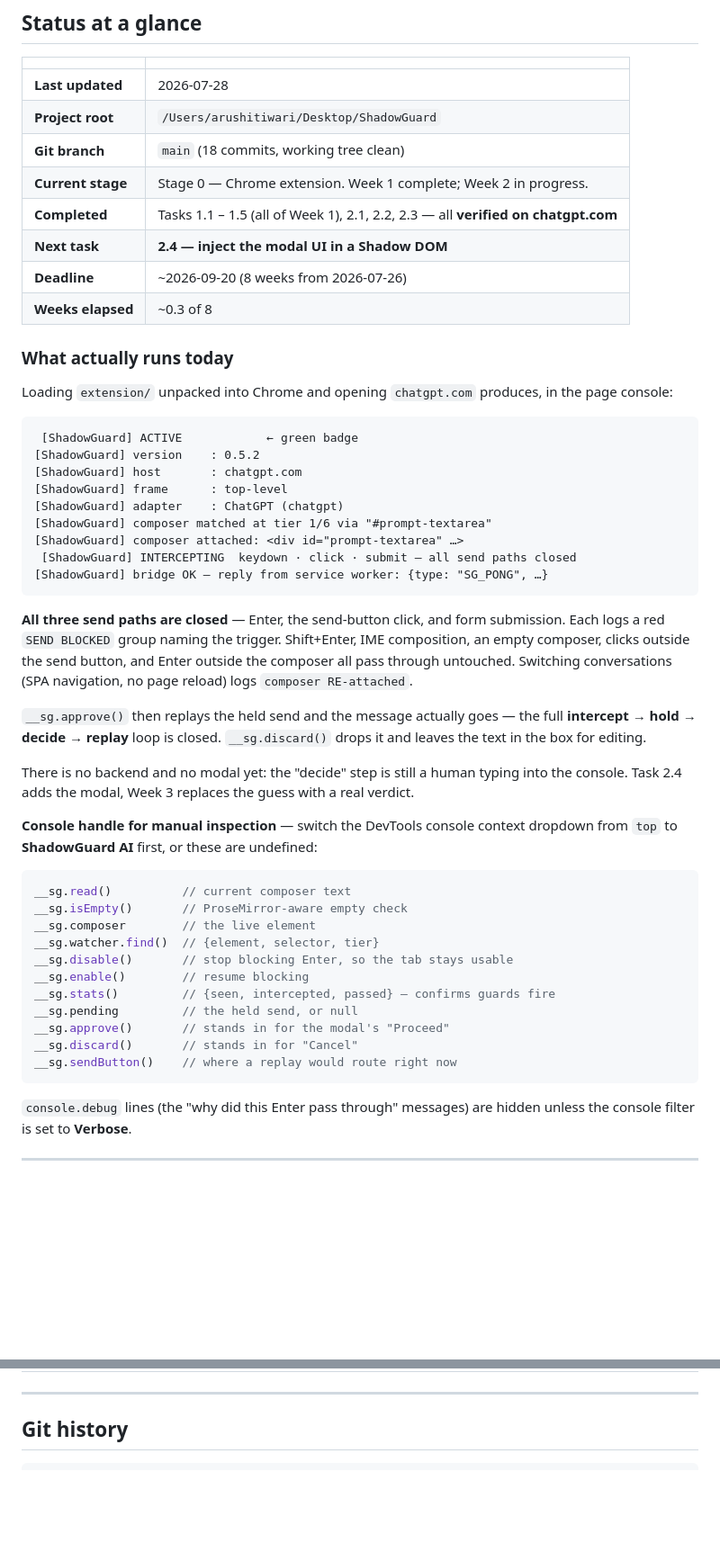
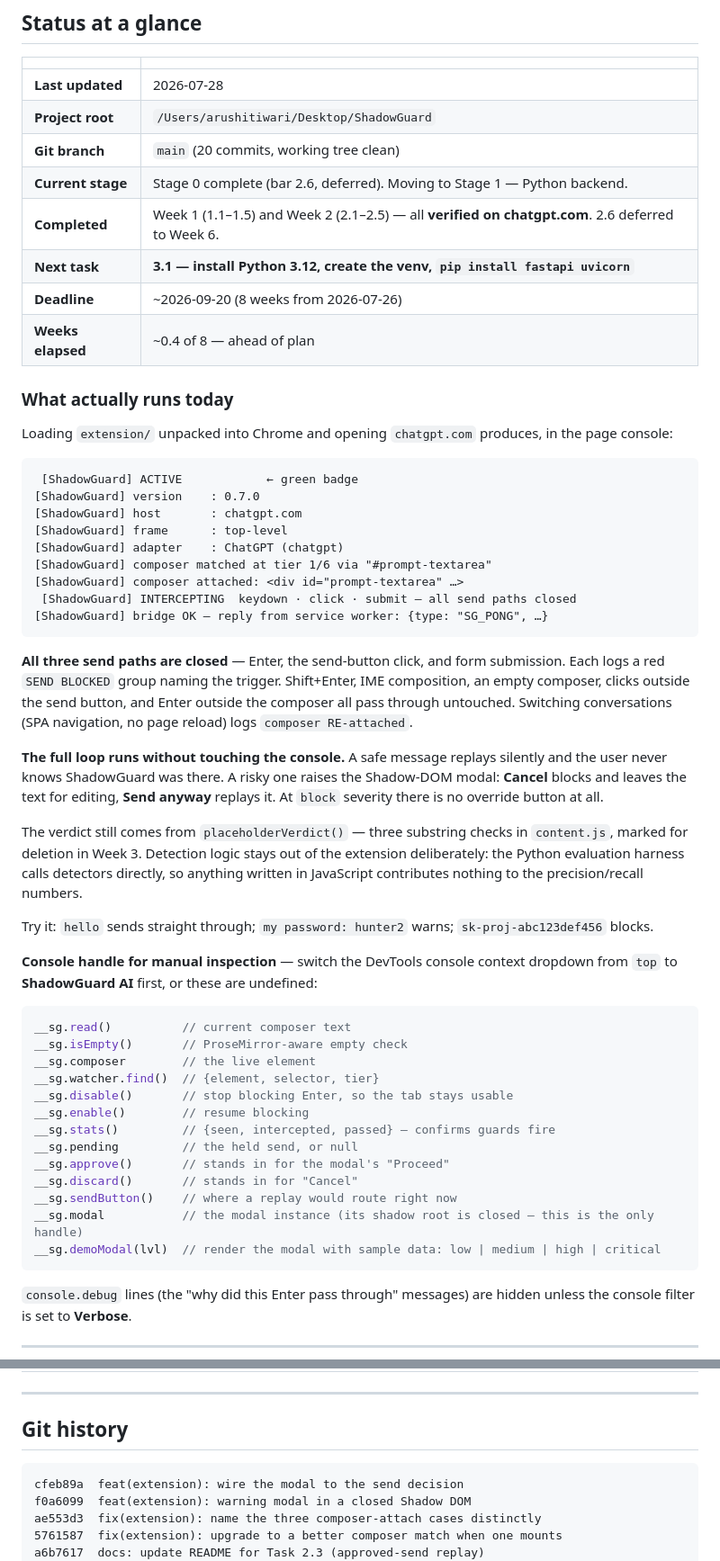
Before and after one commit to tarushi1/ShadowGuard, a Markdown page: README.md, 2 parts joined by grey strips. Shown at 90% size. Drawn GitHub-style; blank space fills up the shorter version.

Commit message:
docs: close out Week 2 in README; defer 2.6 to Week 6

````diff
--- a/README.md
+++ b/README.md
@@ -18,12 +18,12 @@ It computes a risk score and decides whether to **allow**, **warn**, **redact**,
 |---|---|
 | **Last updated** | 2026-07-28 |
 | **Project root** | `/Users/arushitiwari/Desktop/ShadowGuard` |
-| **Git branch** | `main` (18 commits, working tree clean) |
-| **Current stage** | Stage 0 — Chrome extension. Week 1 complete; Week 2 in progress. |
-| **Completed** | Tasks 1.1 – 1.5 (all of Week 1), 2.1, 2.2, 2.3 — all **verified on chatgpt.com** |
-| **Next task** | **2.4 — inject the modal UI in a Shadow DOM** |
+| **Git branch** | `main` (20 commits, working tree clean) |
+| **Current stage** | Stage 0 complete (bar 2.6, deferred). Moving to Stage 1 — Python backend. |
+| **Completed** | Week 1 (1.1–1.5) and Week 2 (2.1–2.5) — all **verified on chatgpt.com**. 2.6 deferred to Week 6. |
+| **Next task** | **3.1 — install Python 3.12, create the venv, `pip install fastapi uvicorn`** |
 | **Deadline** | ~2026-09-20 (8 weeks from 2026-07-26) |
-| **Weeks elapsed** | ~0.3 of 8 |
+| **Weeks elapsed** | ~0.4 of 8 — ahead of plan |
 
 ### What actually runs today
 
@@ -31,7 +31,7 @@ Loading `extension/` unpacked into Chrome and opening `chatgpt.com` produces, in
 
 ```
  [ShadowGuard] ACTIVE            ← green badge
-[ShadowGuard] version    : 0.5.2
+[ShadowGuard] version    : 0.7.0
 [ShadowGuard] host       : chatgpt.com
 [ShadowGuard] frame      : top-level
 [ShadowGuard] adapter    : ChatGPT (chatgpt)
@@ -46,12 +46,17 @@ a red `SEND BLOCKED` group naming the trigger. Shift+Enter, IME composition, an
 clicks outside the send button, and Enter outside the composer all pass through untouched.
 Switching conversations (SPA navigation, no page reload) logs `composer RE-attached`.
 
-`__sg.approve()` then replays the held send and the message actually goes — the full
-**intercept → hold → decide → replay** loop is closed. `__sg.discard()` drops it and leaves the
-text in the box for editing.
+**The full loop runs without touching the console.** A safe message replays silently and the user
+never knows ShadowGuard was there. A risky one raises the Shadow-DOM modal: **Cancel** blocks and
+leaves the text for editing, **Send anyway** replays it. At `block` severity there is no override
+button at all.
 
-There is no backend and no modal yet: the "decide" step is still a human typing into the console.
-Task 2.4 adds the modal, Week 3 replaces the guess with a real verdict.
+The verdict still comes from `placeholderVerdict()` — three substring checks in `content.js`,
+marked for deletion in Week 3. Detection logic stays out of the extension deliberately: the Python
+evaluation harness calls detectors directly, so anything written in JavaScript contributes nothing
+to the precision/recall numbers.
+
+Try it: `hello` sends straight through; `my password: hunter2` warns; `sk-proj-abc123def456` blocks.
 
 **Console handle for manual inspection** — switch the DevTools console context dropdown from `top`
 to **ShadowGuard AI** first, or these are undefined:
@@ -68,6 +73,8 @@ __sg.pending         // the held send, or null
 __sg.approve()       // stands in for the modal's "Proceed"
 __sg.discard()       // stands in for "Cancel"
 __sg.sendButton()    // where a replay would route right now
+__sg.modal           // the modal instance (its shadow root is closed — this is the only handle)
+__sg.demoModal(lvl)  // render the modal with sample data: low | medium | high | critical
 ```
 
 `console.debug` lines (the "why did this Enter pass through" messages) are hidden unless the
@@ -487,6 +500,11 @@ To be expanded for the report; recording as they come up:
 ## Git history
 
 ```
+cfeb89a  feat(extension): wire the modal to the send decision
+f0a6099  feat(extension): warning modal in a closed Shadow DOM
+ae553d3  fix(extension): name the three composer-attach cases distinctly
+5761587  fix(extension): upgrade to a better composer match when one mounts
+a6b7617  docs: update README for Task 2.3 (approved-send replay)
 9a85fcc  feat(extension): replay an approved send
 420079b  docs: update README for Task 2.2 (send-button interception)
 fcc1c18  feat(extension): close the send-button and form-submit paths
````
Also changed, not shown: other parts of README.md (+10 -4 lines).
